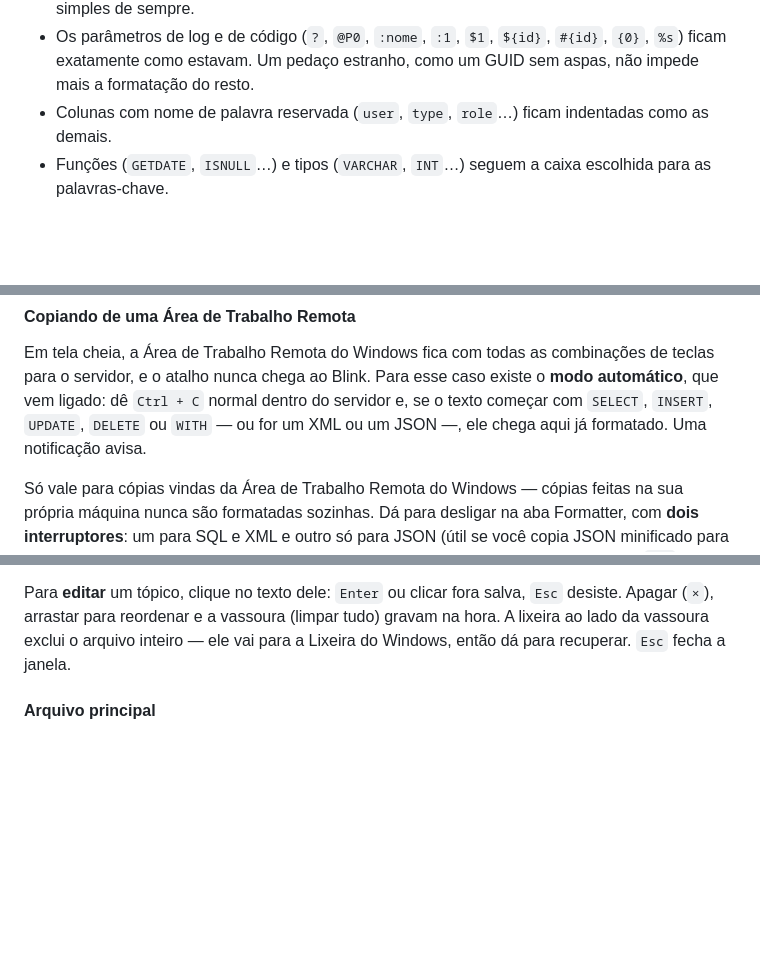
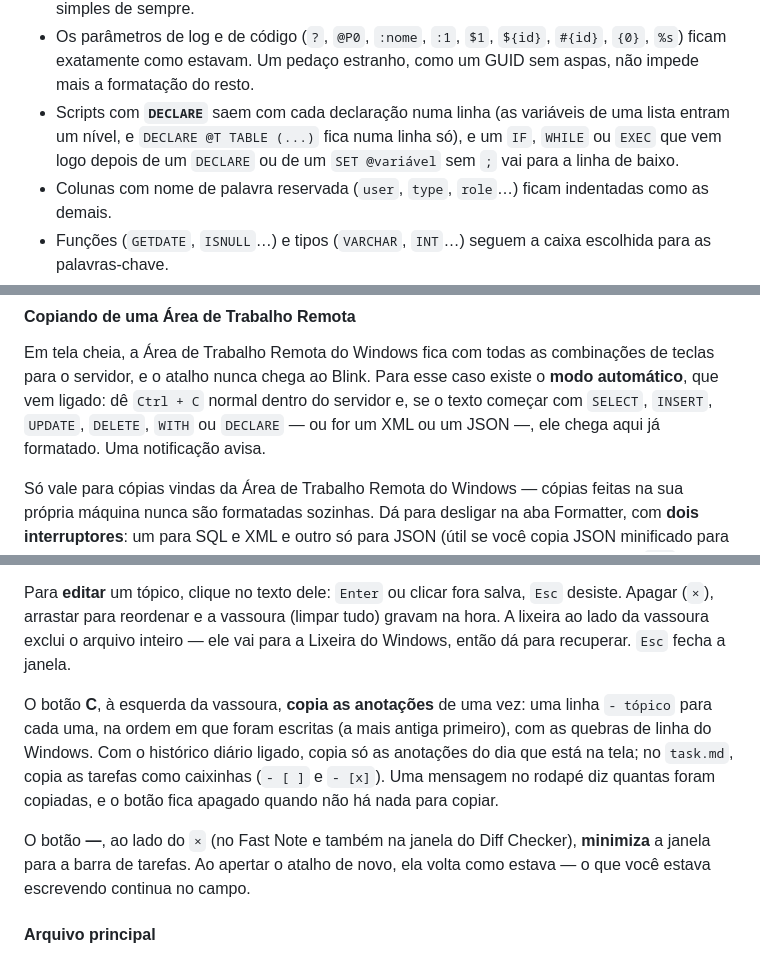
Before and after one commit to danielvrd/Blink, a Markdown page: README.md, 3 parts joined by grey strips. GitHub-like rendering; blank space fills up the shorter version.

Commit message:
docs: botoes do Fast Note, DECLARE no Formatter e o estado da janela principal

```diff
--- a/README.md
+++ b/README.md
@@ -78,6 +78,9 @@ Sobre SQL:
 - Os parâmetros de log e de código (`?`, `@P0`, `:nome`, `:1`, `$1`, `${id}`, `#{id}`, `{0}`, `%s`)
   ficam exatamente como estavam. Um pedaço estranho, como um GUID sem aspas, não impede mais a
   formatação do resto.
+- Scripts com **`DECLARE`** saem com cada declaração numa linha (as variáveis de uma lista entram
+  um nível, e `DECLARE @T TABLE (...)` fica numa linha só), e um `IF`, `WHILE` ou `EXEC` que vem
+  logo depois de um `DECLARE` ou de um `SET @variável` sem `;` vai para a linha de baixo.
 - Colunas com nome de palavra reservada (`user`, `type`, `role`…) ficam indentadas como as demais.
 - Funções (`GETDATE`, `ISNULL`…) e tipos (`VARCHAR`, `INT`…) seguem a caixa escolhida para as
   palavras-chave.
@@ -98,8 +101,8 @@ Formatter das configurações; a indentação vale também para XML e JSON.
 Em tela cheia, a Área de Trabalho Remota do Windows fica com todas as combinações de teclas para
 o servidor, e o atalho nunca chega ao Blink. Para esse caso existe o **modo automático**, que vem
 ligado: dê `Ctrl + C` normal dentro do servidor e, se o texto começar com `SELECT`, `INSERT`,
-`UPDATE`, `DELETE` ou `WITH` — ou for um XML ou um JSON —, ele chega aqui já formatado. Uma
-notificação avisa.
+`UPDATE`, `DELETE`, `WITH` ou `DECLARE` — ou for um XML ou um JSON —, ele chega aqui já formatado.
+Uma notificação avisa.
 
 Só vale para cópias vindas da Área de Trabalho Remota do Windows — cópias feitas na sua própria
 máquina nunca são formatadas sozinhas. Dá para desligar na aba Formatter, com **dois
@@ -156,6 +159,16 @@ Para **editar** um tópico, clique no texto dele: `Enter` ou clicar fora salva,
 Apagar (`×`), arrastar para reordenar e a vassoura (limpar tudo) gravam na hora. A lixeira ao lado
 da vassoura exclui o arquivo inteiro — ele vai para a Lixeira do Windows, então dá para recuperar.
 `Esc` fecha a janela.
+
+O botão **C**, à esquerda da vassoura, **copia as anotações** de uma vez: uma linha `- tópico` para
+cada uma, na ordem em que foram escritas (a mais antiga primeiro), com as quebras de linha do
+Windows. Com o histórico diário ligado, copia só as anotações do dia que está na tela; no `task.md`,
+copia as tarefas como caixinhas (`- [ ]` e `- [x]`). Uma mensagem no rodapé diz quantas foram
+copiadas, e o botão fica apagado quando não há nada para copiar.
+
+O botão **—**, ao lado do `×` (no Fast Note e também na janela do Diff Checker), **minimiza** a
+janela para a barra de tarefas. Ao apertar o atalho de novo, ela volta como estava — o que você
+estava escrevendo continua no campo.
 
 #### Arquivo principal
 
```
Also changed, not shown: MANUTENCAO.md (+33 -6 lines).
